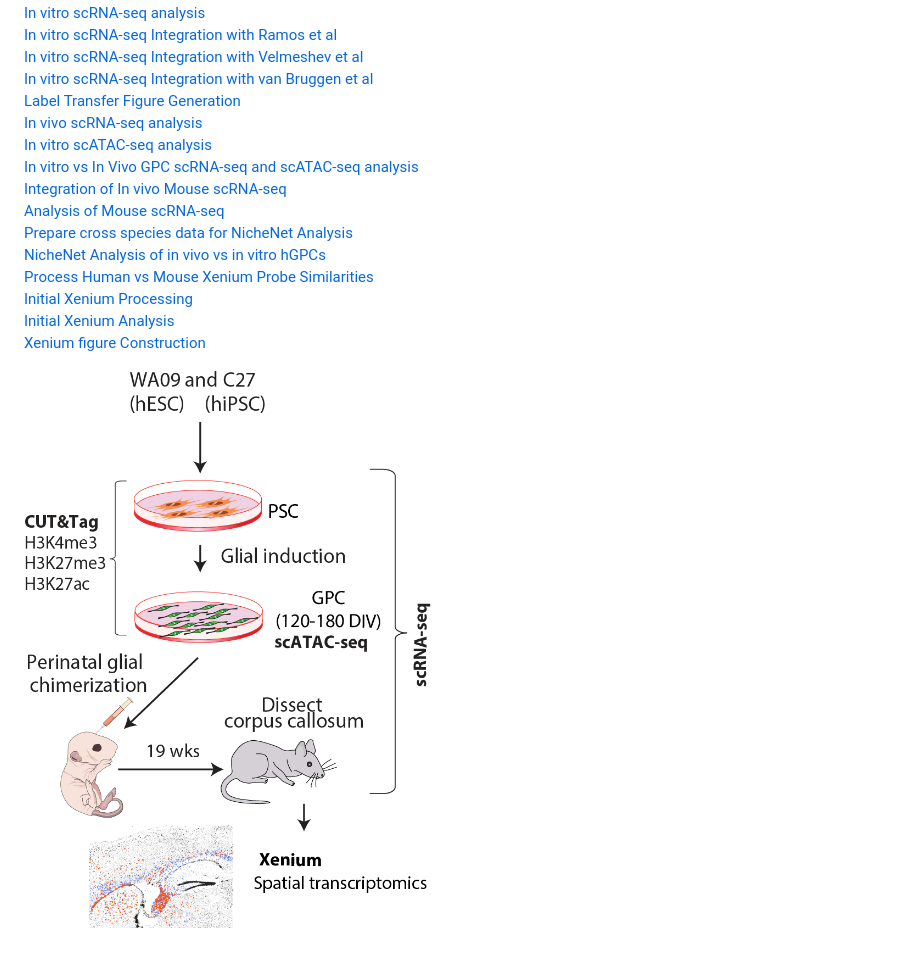
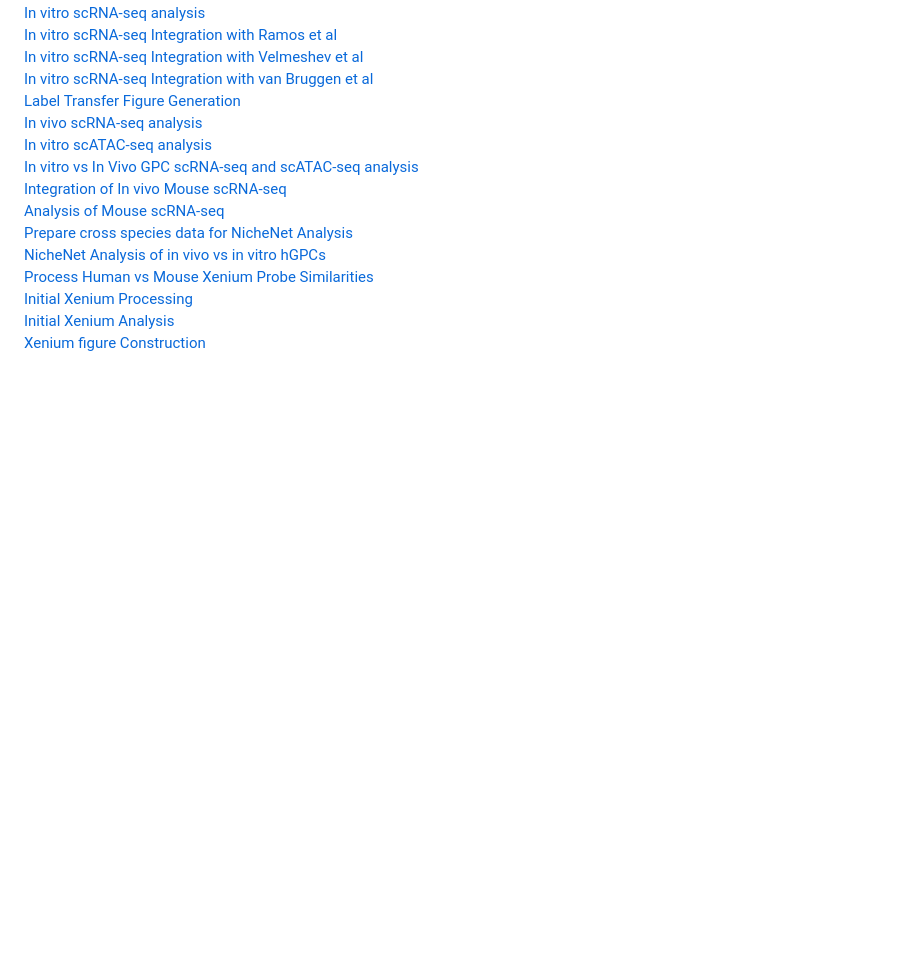
Before and after one commit to CTNGoldmanLab/Glial_Chimera_Maturation, a Markdown page: README.md, the part around the change. Drawn GitHub-style; blank space fills up the shorter version.

```diff
--- a/README.md
+++ b/README.md
@@ -32,6 +32,3 @@ Ordered scRNA-seq, scATAC-seq, CUT&Tag, and Xenium analyses of ESC/iPSCs, their
 [Initial Xenium Processing](https://github.com/CTNGoldmanLab/Glial_Chimera_Maturation/blob/main/Scripts/27_Xenium_Read_and_Crop.ipynb "Link to Analysis Markdown")
 [Initial Xenium Analysis](https://github.com/CTNGoldmanLab/Glial_Chimera_Maturation/blob/main/Scripts/28_Xenium_Inital_Analysis.ipynb "Link to Analysis Markdown")
 [Xenium figure Construction](https://github.com/CTNGoldmanLab/Glial_Chimera_Maturation/blob/main/Scripts/29_Xenium_Figure_Construction.md "Link to Analysis Markdown")
-
-
-![Graphical Abstract](https://github.com/CTNGoldmanLab/Glial_Chimera_Maturation/blob/main/data_for_import/glialMaturationSchematic.png)
```
